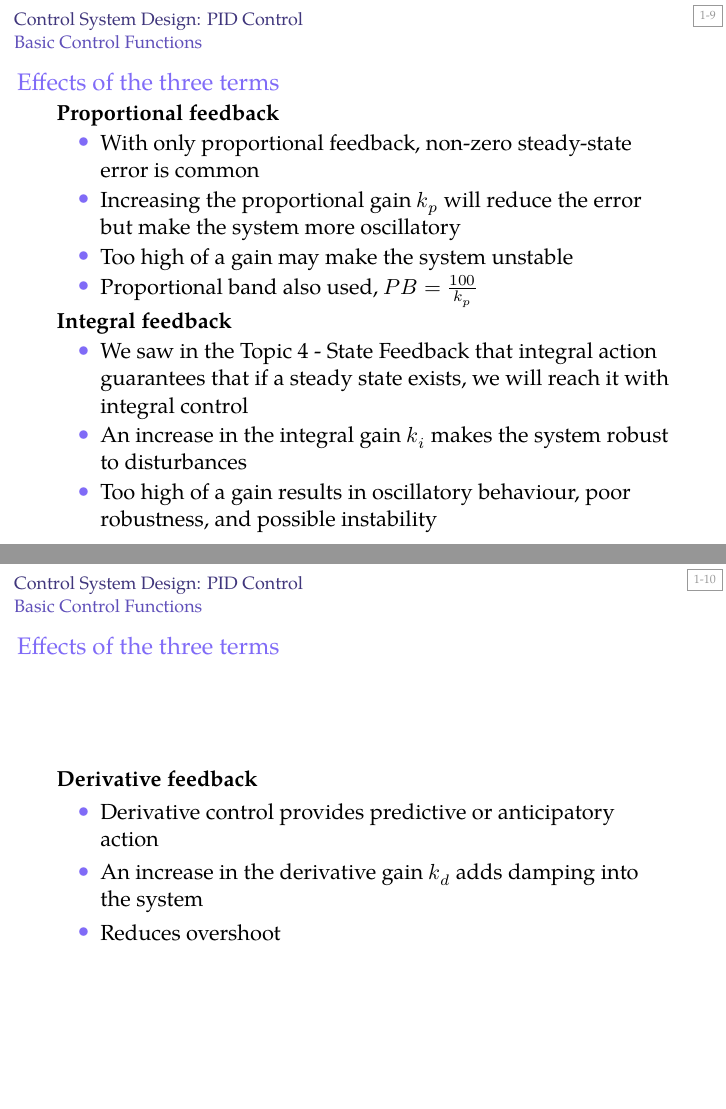
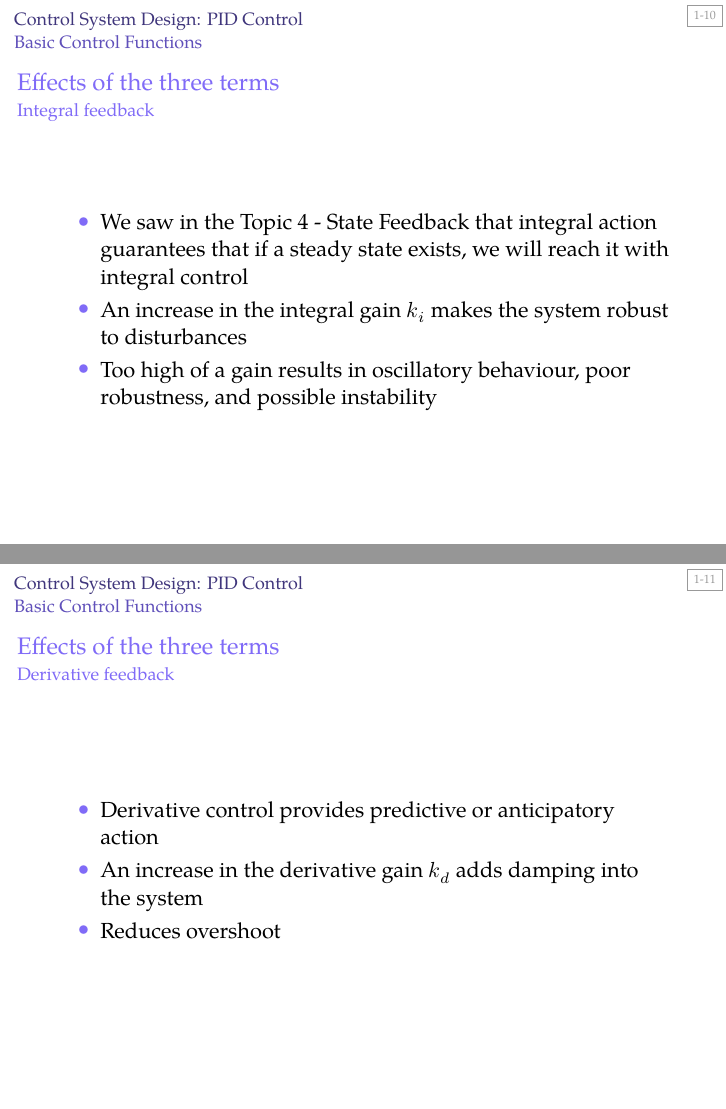
Before and after one commit to AUMAG/applied-control-systems, LaTeX slides (acs-3-7-1-control.tex): pages 9 and 10 of 13 before the commit and pages 10 and 11 of 14 after it, joined at a grey line. Compiled offline with XeLaTeX; a missing font is replaced by an installed copy or a similar font.

Commit message:
split slide in pid

```diff
--- a/acs-3-7-1-control.tex
+++ b/acs-3-7-1-control.tex
@@ -59,15 +59,16 @@
 
 \SUBCONCEPT{P, I and D}
 
-\begin{frame}{Effects of the three terms}
-\textbf{Proportional feedback}
+\begin{frame}{Effects of the three terms}{Proportional feedback}
 \begin{itemize}
 \item With only proportional feedback, non-zero steady-state error is common
 \item Increasing the proportional gain $k_p$ will reduce the error but make the system more oscillatory
 \item Too high of a gain may make the system unstable
 \item Proportional band also used, $PB=\tfrac{100}{k_p}$
 \end{itemize}
-\textbf{Integral feedback}
+\end{frame}
+
+\begin{frame}{Effects of the three terms}{Integral feedback}
 \begin{itemize}
 	\item We saw in the Topic 4 - State Feedback that integral action guarantees that if a steady state exists, we will reach it with integral control
 	\item An increase in the integral gain $k_i$ makes the system robust to disturbances
@@ -76,8 +77,7 @@
 \end{frame}
 
 
-\begin{frame}{Effects of the three terms}
-	\textbf{Derivative feedback}
+\begin{frame}{Effects of the three terms}{Derivative feedback}
 	\begin{itemize}
 		\item Derivative control provides predictive or anticipatory action
 		\item An increase in the derivative gain $k_d$ adds damping into the system
```
